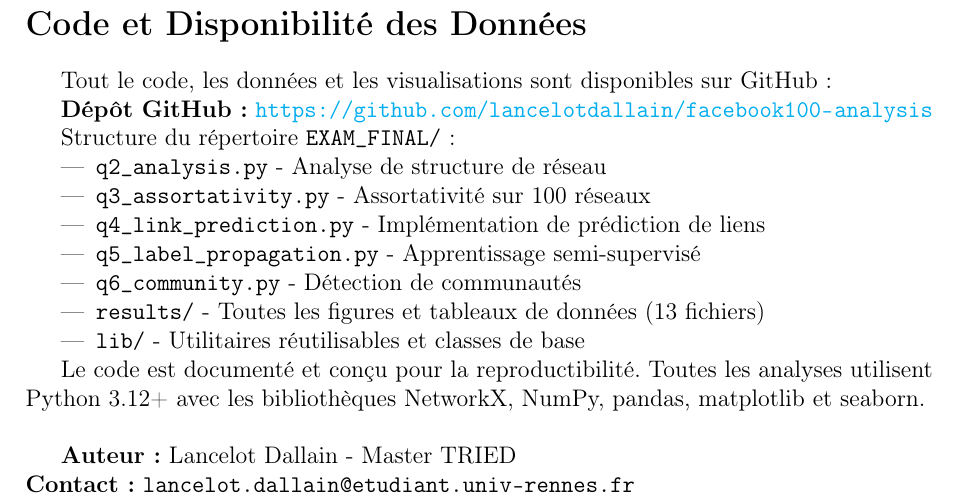
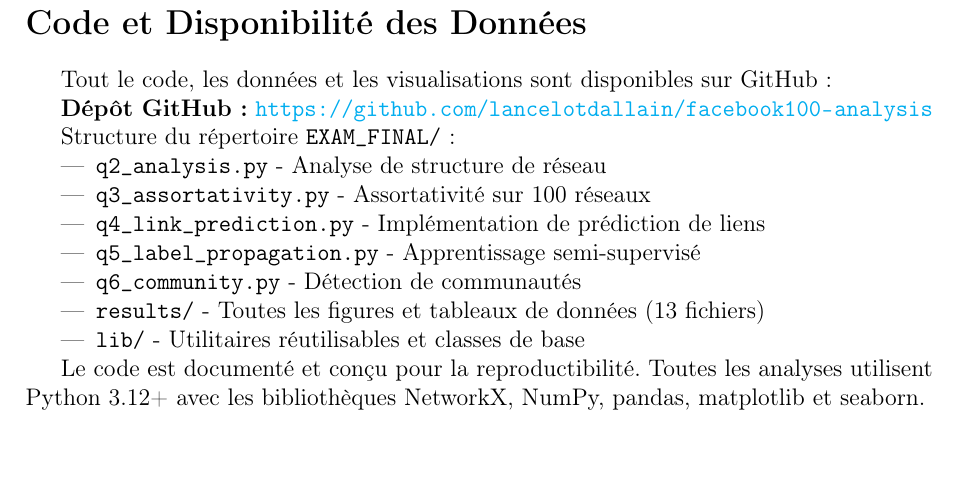
Before and after one commit to Lancelot-Dallain-2/facebook100-analysis, a LaTeX problem sheet (homework_report.tex): part of page 19 of 19, cut so that both start at the same text. Compiled offline with pdfLaTeX.

Commit message:
Update homework report with final changes

```diff
--- a/homework_report.tex
+++ b/homework_report.tex
@@ -657,8 +657,4 @@ Structure du répertoire \texttt{EXAM\_FINAL/} :
 
 Le code est documenté et conçu pour la reproductibilité. Toutes les analyses utilisent Python 3.12+ avec les bibliothèques NetworkX, NumPy, pandas, matplotlib et seaborn.
 
-\vspace{0.5cm}
-\textbf{Auteur :} Lancelot Dallain - Master TRIED\\
-\textbf{Contact :} \texttt{lancelot.dallain@etudiant.univ-rennes.fr}
-
 \end{document}
```
Also changed, not shown: homework_report.pdf, 2 other files.
